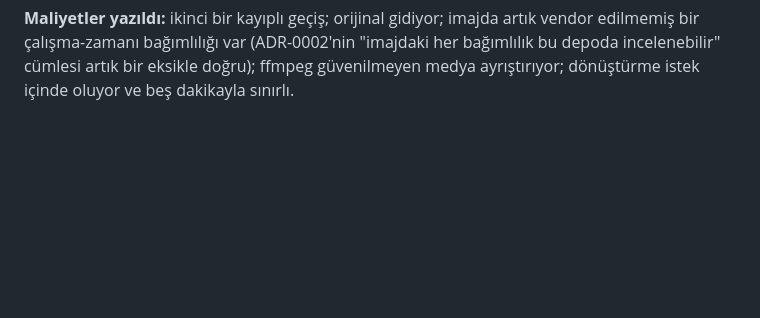
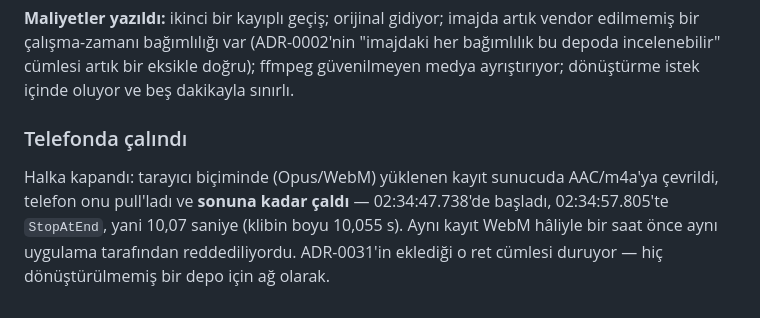
Before and after one commit to forgeprint/evomem, a Markdown page: docs/ilerleme.md, the part around the change. Rendered like a GitHub page; blank space fills up the shorter version.

```diff
--- a/docs/ilerleme.md
+++ b/docs/ilerleme.md
@@ -3535,3 +3535,12 @@ artık vendor edilmemiş bir çalışma-zamanı bağımlılığı var (ADR-0002'
 "imajdaki her bağımlılık bu depoda incelenebilir" cümlesi artık bir eksikle
 doğru); ffmpeg güvenilmeyen medya ayrıştırıyor; dönüştürme istek içinde
 oluyor ve beş dakikayla sınırlı.
+
+### Telefonda çalındı
+
+Halka kapandı: tarayıcı biçiminde (Opus/WebM) yüklenen kayıt sunucuda
+AAC/m4a'ya çevrildi, telefon onu pull'ladı ve **sonuna kadar çaldı** —
+02:34:47.738'de başladı, 02:34:57.805'te `StopAtEnd`, yani 10,07 saniye
+(klibin boyu 10,055 s). Aynı kayıt WebM hâliyle bir saat önce aynı uygulama
+tarafından reddediliyordu. ADR-0031'in eklediği o ret cümlesi duruyor —
+hiç dönüştürülmemiş bir depo için ağ olarak.
```
Also changed, not shown: docs/adr/0036-every-recording-plays-everywhere.md (+7 -0 lines).
